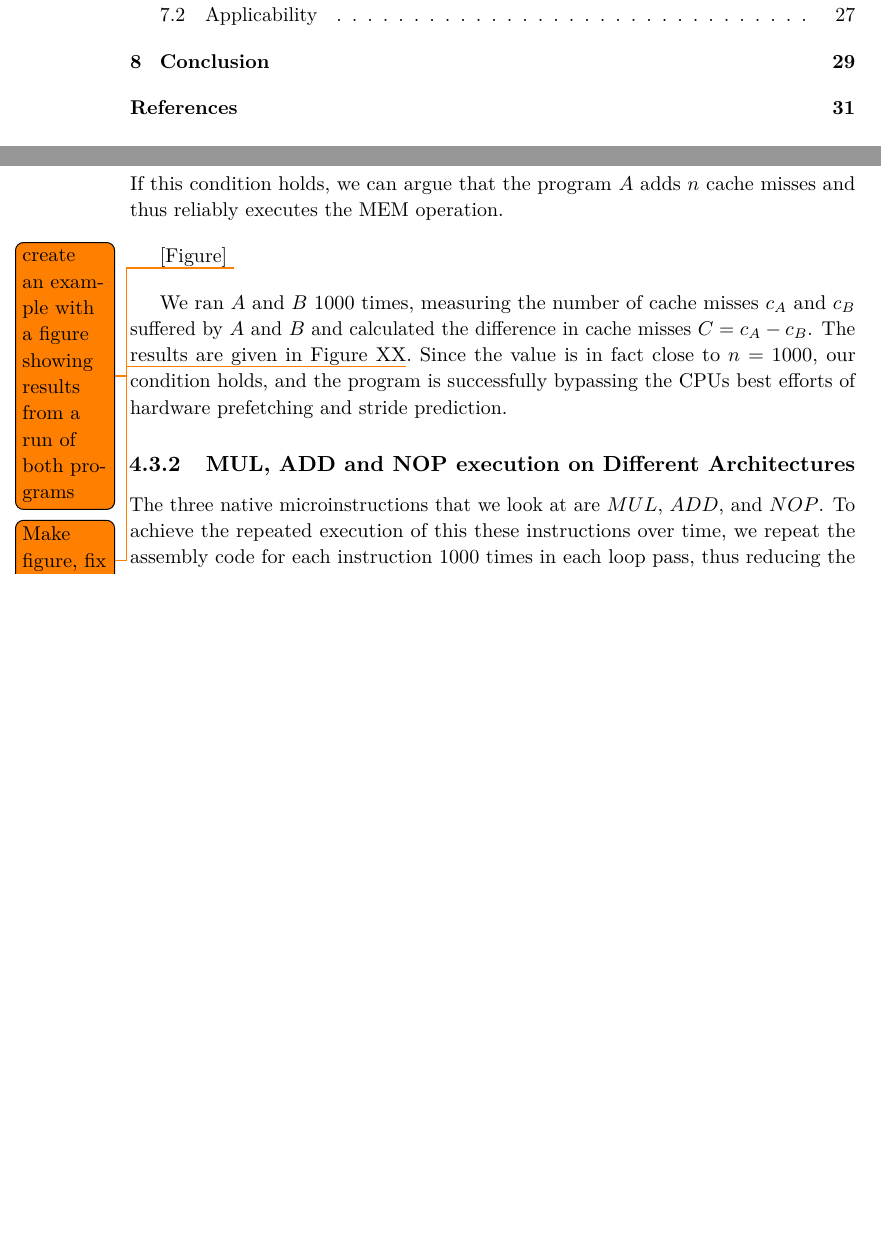
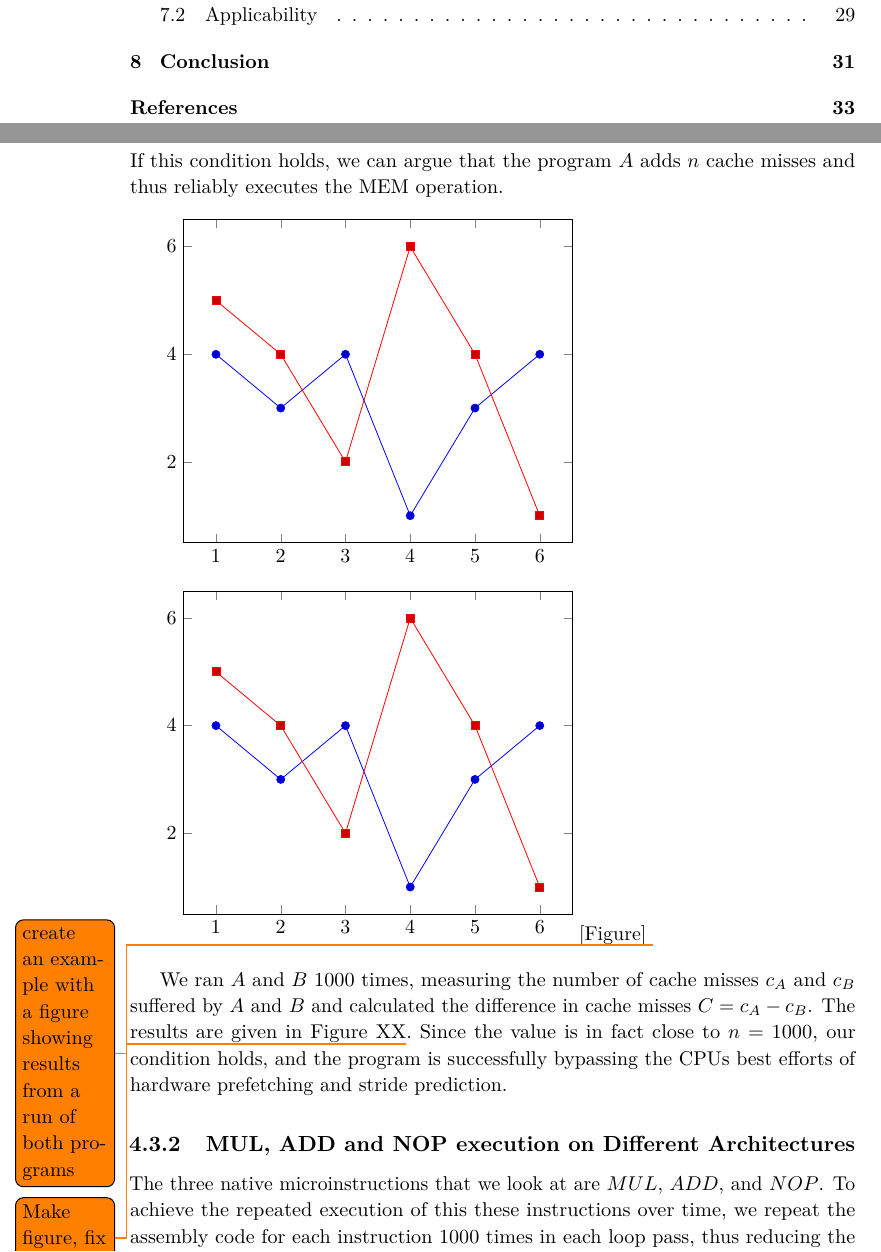
Before and after one commit to martme/semesterproject-report, a LaTeX thesis (report/main.tex, which reads report/chapter4.tex): two parts of pages 8 and 30 of 46 before the commit and two parts of pages 8 and 30 of 48 after it, joined at a grey line, cut so that both start at the same text, the shorter picture padded with empty space. Compiled offline with pdfLaTeX.

Commit message:
Merge fix

```diff
--- a/report/chapter4.tex
+++ b/report/chapter4.tex
@@ -77,6 +77,29 @@ We make two programs; \(A\) which randomly resolves \(n = 1000\) indexes in an a
 During the course of execution, \(A\) should to suffer aproximately \(k+n\) cache misses, while \(B\) should suffer only \(k\), due to successful stride prediction.
 If this condition holds, we can argue that the program \(A\) adds \(n\) cache misses and thus reliably executes the MEM operation.
 
+\begin{filecontents*}{data.csv}
+a,b,c
+1,4,5
+2,3,4
+3,4,2
+4,1,6
+5,3,4
+6,4,1
+\end{filecontents*}
+
+\begin{tikzpicture}
+    \begin{axis}
+    \addplot table [x=a, y=b, col sep=comma] {data.csv};
+    \addplot table [x=a, y=c, col sep=comma] {data.csv};
+    \end{axis}
+\end{tikzpicture}
+
+\begin{tikzpicture}
+    \begin{axis}
+    \addplot table [x=a, y=b, col sep=comma] {data.csv};
+    \addplot table [x=a, y=c, col sep=comma] {data.csv};
+    \end{axis}
+\end{tikzpicture}
 [Figure] \todo{create an example with a figure showing results from a run of both programs}
 
 We ran \(A\) and \(B\) \(1000\) times, measuring the number of cache misses \(c_A\) and \(c_B\) suffered by \(A\) and \(B\) and calculated the difference in cache misses \(C = c_A - c_B\).
--- a/report/main.tex
+++ b/report/main.tex
@@ -9,6 +9,8 @@
 \usepackage{subcaption}
 \usepackage{listings}
 \usepackage{wrapfig}
+\usepackage{pgfplots}
+\usepackage{filecontents}
 
 \lstset{
 	numbers=left,
```
